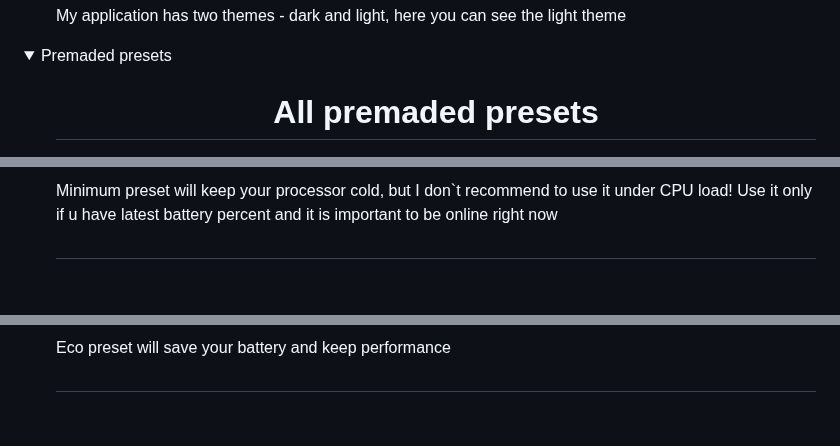
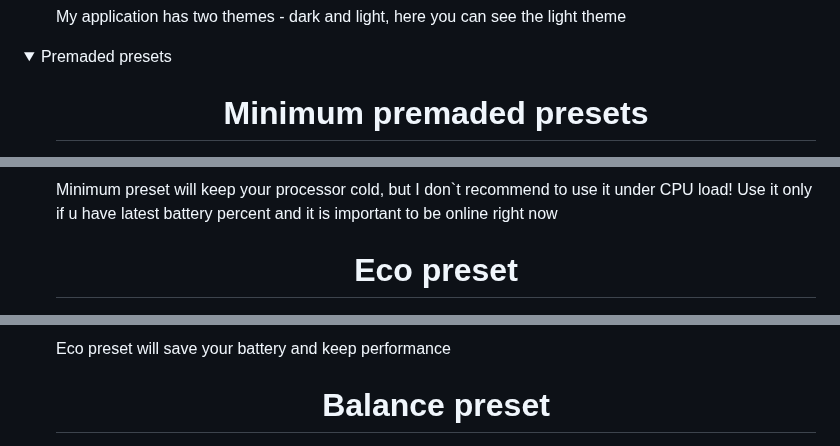
Before and after one commit to Erruar/Saku-Overclock, a Markdown page: README.md, 3 parts joined by grey strips. Drawn GitHub-style; folded sections open; blank space fills up the shorter version.

```diff
--- a/README.md
+++ b/README.md
@@ -120,15 +120,15 @@ Use the `README.md` to get started.
 <details>
   <summary>Premaded presets</summary>
   <ol>
-    <h1 align="center">All premaded presets</h1>
+    <h1 align="center">Minimum premaded presets</h1>
     <img src="https://github.com/Erruar/Saku-Overclock/blob/master/Images/preset/min.png"></img>
     <p> </p>
     <p align="left">Minimum preset will keep your processor cold, but I don`t recommend to use it under CPU load! Use it only if u have latest battery percent and it is important to be online right now</p>
-    <h1 align="center"> </h1>
+    <h1 align="center">Eco preset</h1>
     <img src="https://github.com/Erruar/Saku-Overclock/blob/master/Images/preset/eco.png"></img>
     <p> </p>
     <p align="left">Eco preset will save your battery and keep performance</p>
-    <h1 align="center"> </h1>
+    <h1 align="center">Balance preset</h1>
     <img src="https://github.com/Erruar/Saku-Overclock/blob/master/Images/preset/balance.png"></img>
     <p> </p>
     <p align="left">Balance preset will allow you to play more without charging</p>
```
Also changed, not shown: other parts of README.md (+2 -2 lines).
